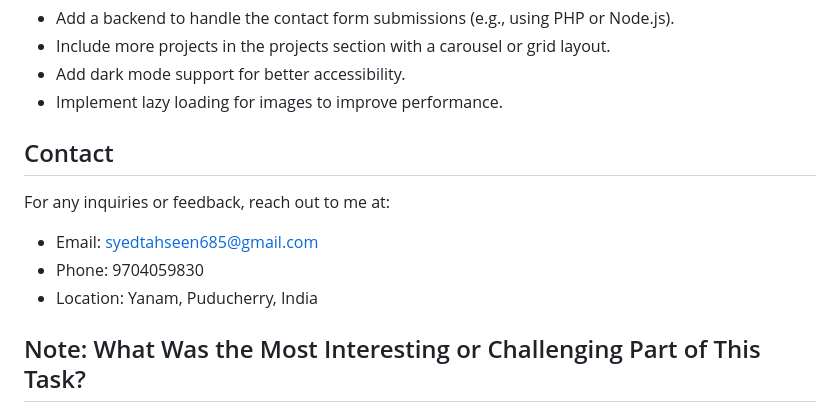
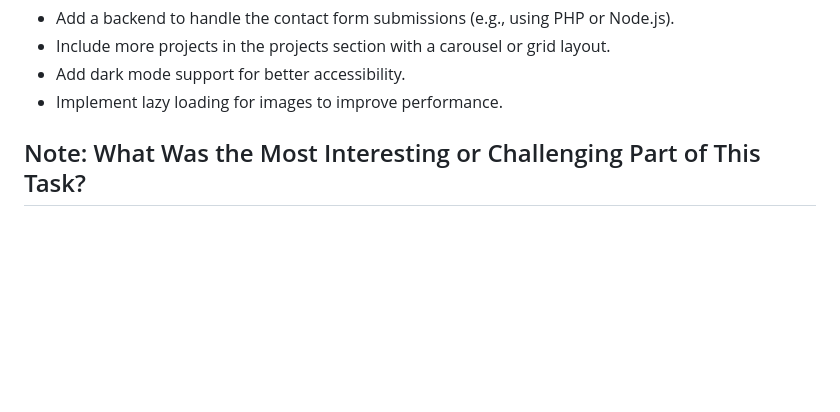
Before and after one commit to SyedkTahseen/Demo-Portfolio-Internship, a Markdown page: README.md, the part around the change. GitHub-like rendering; blank space fills up the shorter version.

```diff
--- a/README.md
+++ b/README.md
@@ -76,12 +76,6 @@ Future Improvements
 - Implement lazy loading for images to improve performance.
 
 
-Contact
--------
-For any inquiries or feedback, reach out to me at:
-- Email: syedtahseen685@gmail.com
-- Phone: 9704059830
-- Location: Yanam, Puducherry, India
 
 Note: What Was the Most Interesting or Challenging Part of This Task?
 --------------------------------------------------------------------
```
